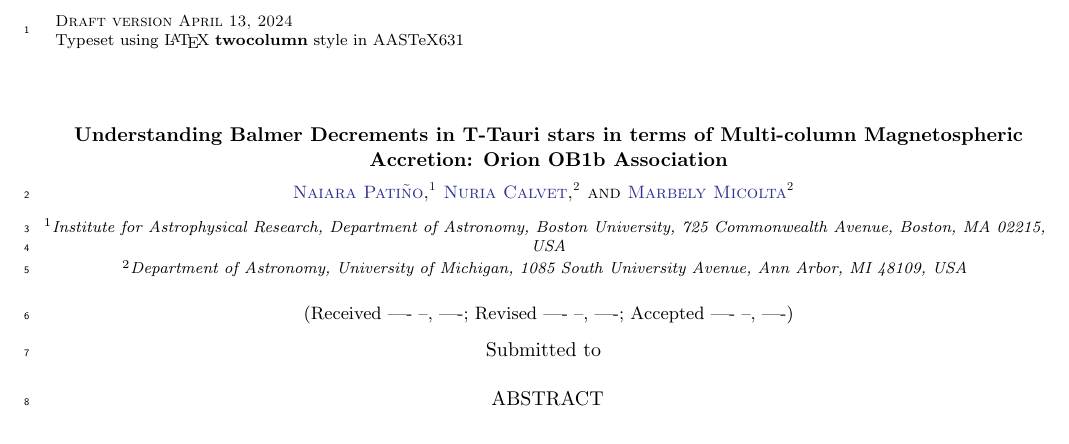
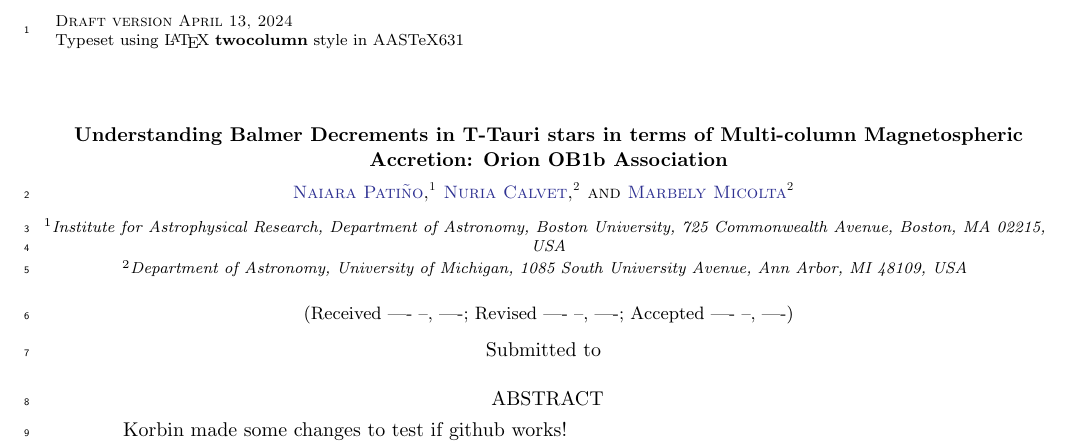
Before and after one commit to thomas-waters/magneto_accretion_project, a LaTeX paper (main.tex): part of page 1 of 3, cut so that both start at the same text. Compiled offline with pdfLaTeX.

Commit message:
update to tex file test

```diff
--- a/main.tex
+++ b/main.tex
@@ -59,6 +59,7 @@
 
 \begin{abstract}
 
+Korbin made some changes to test if github works!
 
 \end{abstract}
 
```
